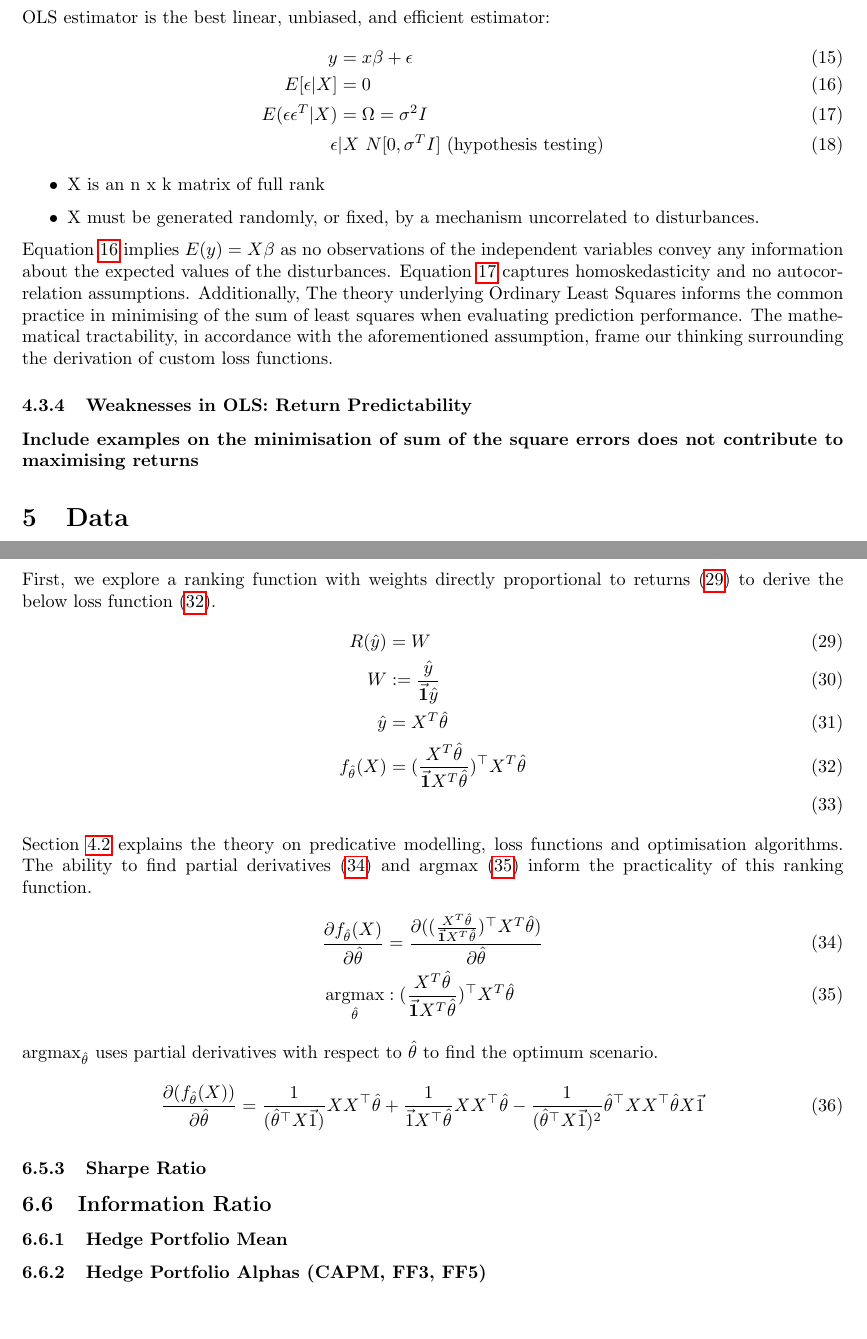
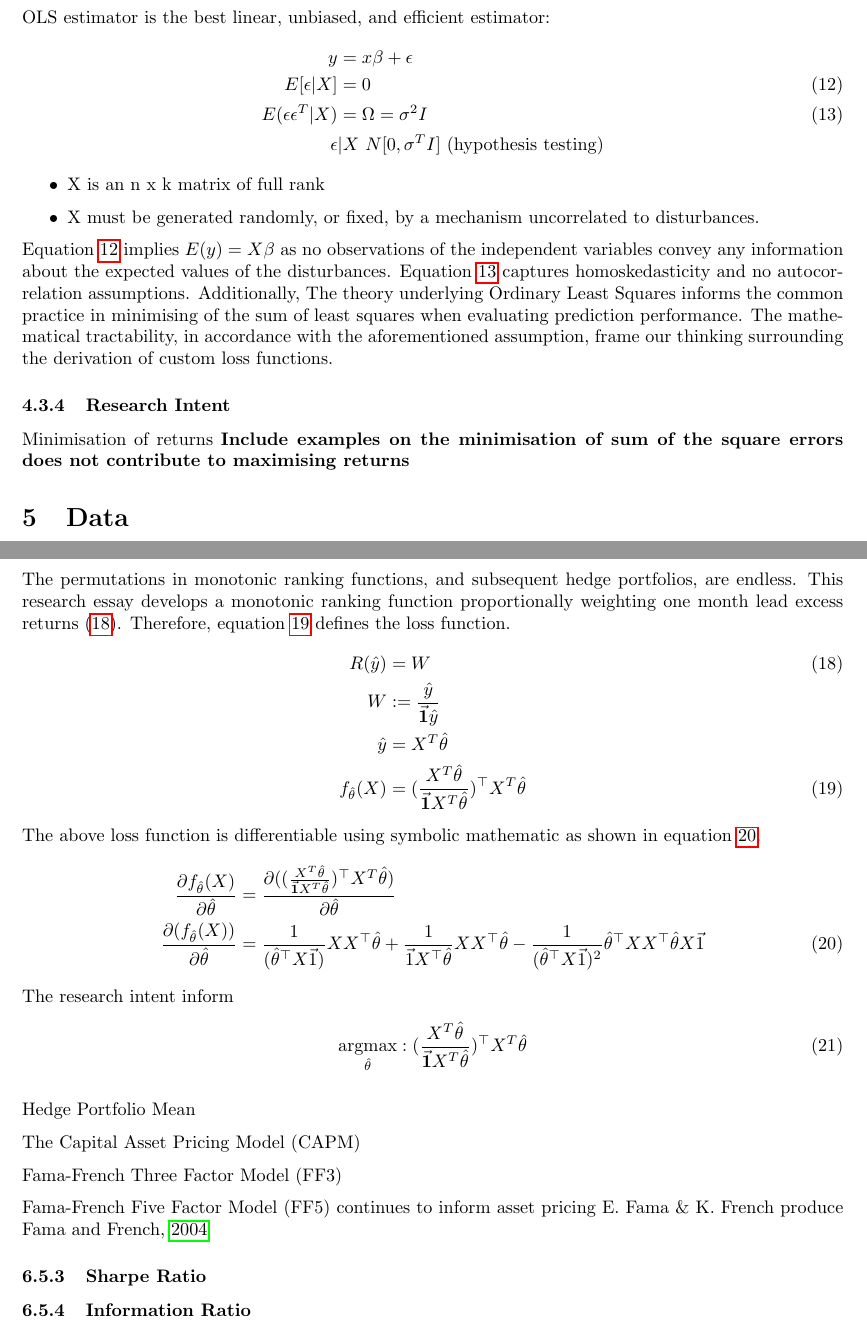
Before and after one commit to CMCD1996/finance-honours, a LaTeX document (doc/reports/submission/finance-788-research-essay.tex): two parts of pages 11 and 14 of 35, joined at a grey line, cut so that both start at the same text, the shorter picture padded with empty space. Compiled offline with pdfLaTeX.

Commit message:
Changes and updates to all the reports

```diff
--- a/doc/reports/submission/finance-788-research-essay.tex
+++ b/doc/reports/submission/finance-788-research-essay.tex
@@ -235,12 +228,12 @@ There are six key properties in addition to the satisfaction in minimizing the s
 \subsubsection{The Gauss-Markov Theorem}
 However, OLS makes Gauss-Markov assumptions about the true model to make inferences regarding $\beta$ from $\hat{\beta}$.
 The intention of the Gauss-Markov Theorem, conditional on the below assumptions, states the OLS estimator is the best linear, unbiased, and efficient estimator:
-\begin{align}
+\begin{align*}
 	y &= x\beta + \epsilon\\
-	E[\epsilon|X] &= 0 \label{gma3}\\
-	E(\epsilon \epsilon^{T}|X) &= \Omega = \sigma^{2}I \label{gma4}\\
+	E[\epsilon|X] &= 0 \numberthis \label{gma3}\\
+	E(\epsilon \epsilon^{T}|X) &= \Omega = \sigma^{2}I \numberthis \label{gma4}\\
 	\epsilon &| X ~ N[0,\sigma^{T}I] \text{ (hypothesis testing)}
-\end{align}
+\end{align*}
 \begin{itemize}
 	\item X is an n x k matrix of full rank
 	\item X must be generated randomly, or fixed, by a mechanism uncorrelated to disturbances.
@@ -250,9 +243,9 @@ Equation \ref{gma4} captures homoskedasticity and no autocorrelation assumptions
 Additionally,
 The theory underlying Ordinary Least Squares informs the common practice in minimising of the sum of least squares when evaluating prediction performance.
 The mathematical tractability, in accordance with the aforementioned assumption, frame our thinking surrounding the derivation of custom loss functions.
-\subsubsection{Weaknesses in OLS: Return Predictability}
+\subsubsection{Research Intent}
+Minimisation of returns
 \textbf{Include examples on the minimisation of sum of the square errors does not contribute to maximising returns}
-
 \section{Data}
 Hou et al., (\citeyear{hou2020replicating}) use an extensive data library to assess 452 anomalies across anomalies literature.
 Their analysis informs which abnormalities drive the cross section of expected returns.
@@ -334,28 +327,35 @@ Subsequently, excess returns above (below) the green (blue) dotted line belong t
     \caption{Approximate Linear Monotonic Ranking Function}
     \label{fig:mrf}
 \end{figure}
-First, we explore a ranking function with weights directly proportional to returns (\ref{w1})
-to derive the below loss function (\ref{lf}).
-\begin{align}
-	R(\hat{y}) &= W \label{w1}\\
+The permutations in monotonic ranking functions, and subsequent hedge portfolios, are endless.
+This research essay develops a monotonic ranking function proportionally weighting one month lead excess returns (\ref{w1}).
+Therefore, equation \ref{pwlf} defines the loss function.
+\begin{align*}
+	R(\hat{y}) &= W \numberthis \label{w1}\\
 	W&:= \frac{\hat{y}}{\vec{\textbf{1}}\hat{y}}\\
 	\hat{y} &= X^{T} \hat{\theta}\\
-	f_{\hat{\theta}}(X) &= (\frac{X^{T} \hat{\theta}}{\vec{\textbf{1}}X^{T} \hat{\theta}})^\top X^{T} \hat{\theta} \label{lf}\\
-\end{align}
-Section \ref{sec:mlo} explains the theory on predicative modelling, loss functions and optimisation algorithms.
-The ability to find partial derivatives (\ref{pdlf}) and argmax (\ref{argmax}) inform the practicality of this ranking function.
-\begin{align}
-	\frac{\partial f_{\hat{\theta}}(X)}{\partial \hat{\theta}} &= \frac{\partial ((\frac{X^{T} \hat{\theta}}{\vec{\textbf{1}}X^{T} \hat{\theta}})^\top X^{T} \hat{\theta})}{\partial \hat{\theta}} \label{pdlf}\\
-	\argmax_{\hat{\theta}} &: (\frac{X^{T} \hat{\theta}}{\vec{\textbf{1}}X^{T} \hat{\theta}})^\top X^{T} \hat{\theta} \label{argmax}
-\end{align}
-$\argmax_{\hat{\theta}}$ uses partial derivatives with respect to $\hat{\theta}$ to find the optimum scenario.
-\begin{align}
-	\frac{\partial (f_{\hat{\theta}}(X))}{\partial \hat{\theta}}  &= \frac{1}{(\hat{\theta}^\top X \vec{1})} X X^\top \hat{\theta} +\frac{1}{\vec{1}X^\top \hat{\theta}} XX^\top \hat{\theta} -\frac{1}{(\hat{\theta}^\top X \vec{1})^{2}} \hat{\theta}^\top XX^\top \hat{\theta} X \vec{1}
-\end{align}
+	f_{\hat{\theta}}(X) &= (\frac{X^{T} \hat{\theta}}{\vec{\textbf{1}}X^{T} \hat{\theta}})^\top X^{T} \hat{\theta} \numberthis \label{pwlf}
+\end{align*}
+The above loss function is differentiable using symbolic mathematic as shown in equation \ref{pdewlf}.
+\begin{align*}
+	\frac{\partial f_{\hat{\theta}}(X)}{\partial \hat{\theta}} &= \frac{\partial ((\frac{X^{T} \hat{\theta}}{\vec{\textbf{1}}X^{T} \hat{\theta}})^\top X^{T} \hat{\theta})}{\partial \hat{\theta}} \\
+	\frac{\partial (f_{\hat{\theta}}(X))}{\partial \hat{\theta}}  &= \frac{1}{(\hat{\theta}^\top X \vec{1})} X X^\top \hat{\theta} +\frac{1}{\vec{1}X^\top \hat{\theta}} XX^\top \hat{\theta} -\frac{1}{(\hat{\theta}^\top X \vec{1})^{2}} \hat{\theta}^\top XX^\top \hat{\theta} X \vec{1} \numberthis \label{pdewlf}
+\end{align*}
+The research intent inform
+\begin{align*}
+	\argmax_{\hat{\theta}} &: (\frac{X^{T} \hat{\theta}}{\vec{\textbf{1}}X^{T} \hat{\theta}})^\top X^{T} \hat{\theta} \numberthis \label{argmax}
+\end{align*}
+
+Hedge Portfolio Mean
+
+The Capital Asset Pricing Model (CAPM)
+
+Fama-French Three Factor Model (FF3)
+
+Fama-French Five Factor Model (FF5) continues to inform asset pricing E. Fama \& K. French produce \cite{fama2004capital}
 \subsubsection{Sharpe Ratio}
-\subsection{Information Ratio}
-\subsubsection{Hedge Portfolio Mean}
-\subsubsection{Hedge Portfolio Alphas (CAPM, FF3, FF5)}
+\subsubsection{Information Ratio}
+
 
 
 \newpage
```
Also changed, not shown: doc/reports/submission/sources.bib (+10 -0 lines), doc/reports/submission/finance-788-research-essay.bbl, doc/reports/submission/finance-788-research-essay.pdf, doc/reports/submission/finance-788-research-essay.tex (115 more changed lines), 12 other files.
